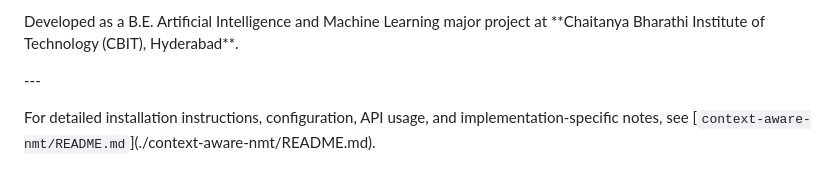
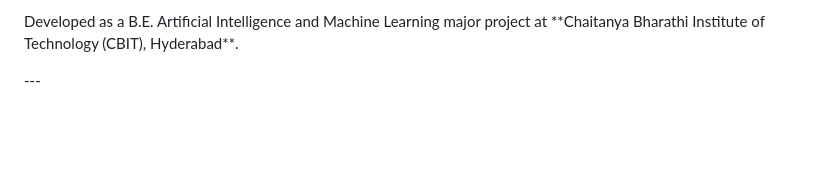
Before and after one commit to Poshanna/Context-Aware-Document-Level-Neural-Machine-Translation, a Markdown page: README.md, the part around the change. Rendered like a GitHub page; blank space fills up the shorter version.

```diff
--- a/README.md
+++ b/README.md
@@ -496,7 +496,3 @@ Developed as a B.E. Artificial Intelligence and Machine Learning major project a
 
 
 \---
-
-
-
-For detailed installation instructions, configuration, API usage, and implementation-specific notes, see \[`context-aware-nmt/README.md`](./context-aware-nmt/README.md).
```
